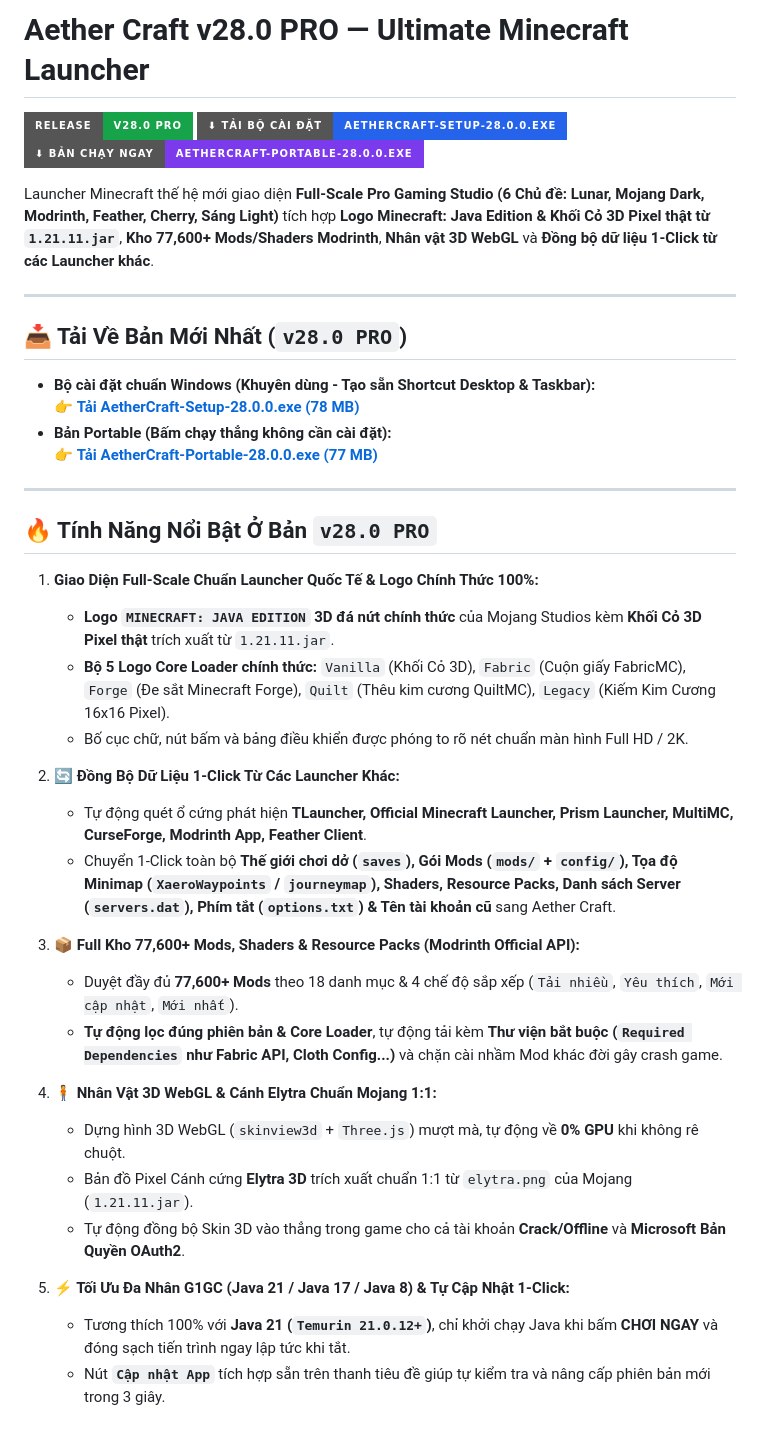
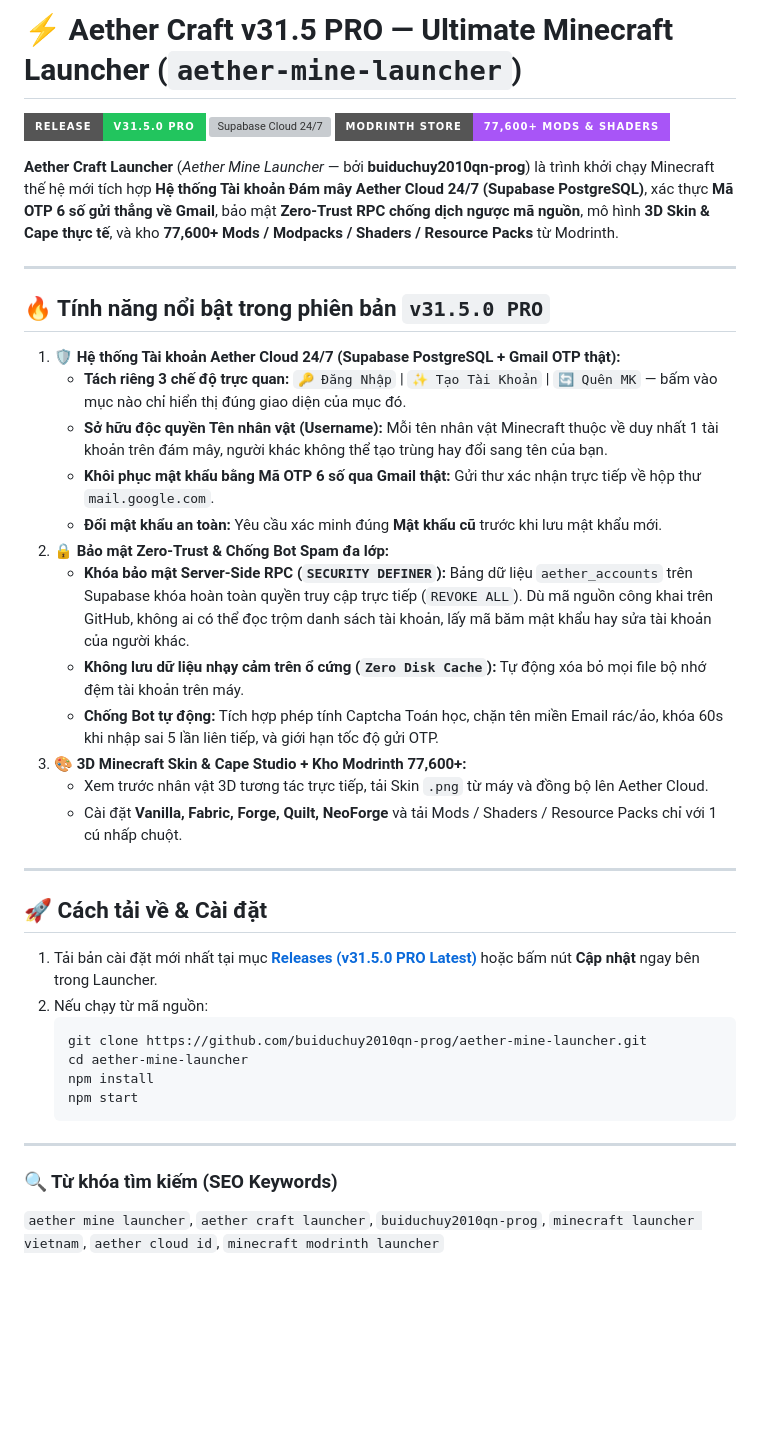
Before and after one commit to buiduchuy2010qn-prog/aether-mine-launcher, a Markdown page: README.md, the part around the change. GitHub-like rendering; badges without logos; blank space fills up the shorter version; grey boxes are pictures that could not be loaded.

Commit message:
Release v31.5.0 PRO: Update README, Repo About, and Latest Release tag

````diff
--- a/README.md
+++ b/README.md
@@ -1,41 +1,42 @@
-# Aether Craft v28.0 PRO — Ultimate Minecraft Launcher
+# ⚡ Aether Craft v31.5 PRO — Ultimate Minecraft Launcher (`aether-mine-launcher`)
 
-[![Phiên bản mới nhất](https://img.shields.io/badge/Release-v28.0_PRO-16a34a?style=for-the-badge)](https://github.com/buiduchuy2010qn-prog/aether-mine-launcher/releases/latest)
-[![Tải Bộ Cài Đặt Windows](https://img.shields.io/badge/⬇_Tải_Bộ_Cài_Đặt-AetherCraft--Setup--28.0.0.exe-2563eb?style=for-the-badge)](https://github.com/buiduchuy2010qn-prog/aether-mine-launcher/releases/download/v7.0.0/AetherCraft-Setup-28.0.0.exe)
-[![Tải Bản Portable](https://img.shields.io/badge/⬇_Bản_Chạy_Ngay-AetherCraft--Portable--28.0.0.exe-7c3aed?style=for-the-badge)](https://github.com/buiduchuy2010qn-prog/aether-mine-launcher/releases/download/v7.0.0/AetherCraft-Portable-28.0.0.exe)
+[![Latest Release](https://img.shields.io/badge/Release-v31.5.0_PRO-22c55e?style=for-the-badge)](https://github.com/buiduchuy2010qn-prog/aether-mine-launcher/releases/latest)
+[![Supabase Cloud 24/7](https://img.shields.io/badge/Aether_Cloud_ID-Supabase_PostgreSQL_24%2F7-06b6d4?style=for-the-badge)](https://github.com/buiduchuy2010qn-prog/aether-mine-launcher)
+[![Modrinth Store](https://img.shields.io/badge/Modrinth_Store-77%2C600%2B_Mods_%26_Shaders-a855f7?style=for-the-badge)](https://github.com/buiduchuy2010qn-prog/aether-mine-launcher)
 
-Launcher Minecraft thế hệ mới giao diện **Full-Scale Pro Gaming Studio (6 Chủ đề: Lunar, Mojang Dark, Modrinth, Feather, Cherry, Sáng Light)** tích hợp **Logo Minecraft: Java Edition & Khối Cỏ 3D Pixel thật từ `1.21.11.jar`**, **Kho 77,600+ Mods/Shaders Modrinth**, **Nhân vật 3D WebGL** và **Đồng bộ dữ liệu 1-Click từ các Launcher khác**.
+**Aether Craft Launcher** (*Aether Mine Launcher* — bởi **buiduchuy2010qn-prog**) là trình khởi chạy Minecraft thế hệ mới tích hợp **Hệ thống Tài khoản Đám mây Aether Cloud 24/7 (Supabase PostgreSQL)**, xác thực **Mã OTP 6 số gửi thẳng về Gmail**, bảo mật **Zero-Trust RPC chống dịch ngược mã nguồn**, mô hình **3D Skin & Cape thực tế**, và kho **77,600+ Mods / Modpacks / Shaders / Resource Packs** từ Modrinth.
 
 ---
 
-## 📥 Tải Về Bản Mới Nhất (`v28.0 PRO`)
-- **Bộ cài đặt chuẩn Windows (Khuyên dùng - Tạo sẵn Shortcut Desktop & Taskbar):**
-  👉 **[Tải AetherCraft-Setup-28.0.0.exe (78 MB)](https://github.com/buiduchuy2010qn-prog/aether-mine-launcher/releases/download/v7.0.0/AetherCraft-Setup-28.0.0.exe)**
-- **Bản Portable (Bấm chạy thẳng không cần cài đặt):**
-  👉 **[Tải AetherCraft-Portable-28.0.0.exe (77 MB)](https://github.com/buiduchuy2010qn-prog/aether-mine-launcher/releases/download/v7.0.0/AetherCraft-Portable-28.0.0.exe)**
+## 🔥 Tính năng nổi bật trong phiên bản `v31.5.0 PRO`
+
+1. **🛡️ Hệ thống Tài khoản Aether Cloud 24/7 (Supabase PostgreSQL + Gmail OTP thật):**
+   - **Tách riêng 3 chế độ trực quan:** `🔑 Đăng Nhập` | `✨ Tạo Tài Khoản` | `🔄 Quên MK` — bấm vào mục nào chỉ hiển thị đúng giao diện của mục đó.
+   - **Sở hữu độc quyền Tên nhân vật (Username):** Mỗi tên nhân vật Minecraft thuộc về duy nhất 1 tài khoản trên đám mây, người khác không thể tạo trùng hay đổi sang tên của bạn.
+   - **Khôi phục mật khẩu bằng Mã OTP 6 số qua Gmail thật:** Gửi thư xác nhận trực tiếp về hộp thư `mail.google.com`.
+   - **Đổi mật khẩu an toàn:** Yêu cầu xác minh đúng **Mật khẩu cũ** trước khi lưu mật khẩu mới.
+2. **🔒 Bảo mật Zero-Trust & Chống Bot Spam đa lớp:**
+   - **Khóa bảo mật Server-Side RPC (`SECURITY DEFINER`):** Bảng dữ liệu `aether_accounts` trên Supabase khóa hoàn toàn quyền truy cập trực tiếp (`REVOKE ALL`). Dù mã nguồn công khai trên GitHub, không ai có thể đọc trộm danh sách tài khoản, lấy mã băm mật khẩu hay sửa tài khoản của người khác.
+   - **Không lưu dữ liệu nhạy cảm trên ổ cứng (`Zero Disk Cache`):** Tự động xóa bỏ mọi file bộ nhớ đệm tài khoản trên máy.
+   - **Chống Bot tự động:** Tích hợp phép tính Captcha Toán học, chặn tên miền Email rác/ảo, khóa 60s khi nhập sai 5 lần liên tiếp, và giới hạn tốc độ gửi OTP.
+3. **🎨 3D Minecraft Skin & Cape Studio + Kho Modrinth 77,600+:**
+   - Xem trước nhân vật 3D tương tác trực tiếp, tải Skin `.png` từ máy và đồng bộ lên Aether Cloud.
+   - Cài đặt **Vanilla, Fabric, Forge, Quilt, NeoForge** và tải Mods / Shaders / Resource Packs chỉ với 1 cú nhấp chuột.
 
 ---
 
-## 🔥 Tính Năng Nổi Bật Ở Bản `v28.0 PRO`
+## 🚀 Cách tải về & Cài đặt
 
-1. **Giao Diện Full-Scale Chuẩn Launcher Quốc Tế & Logo Chính Thức 100%:**
-   - **Logo `MINECRAFT: JAVA EDITION` 3D đá nứt chính thức** của Mojang Studios kèm **Khối Cỏ 3D Pixel thật** trích xuất từ `1.21.11.jar`.
-   - **Bộ 5 Logo Core Loader chính thức:** `Vanilla` (Khối Cỏ 3D), `Fabric` (Cuộn giấy FabricMC), `Forge` (Đe sắt Minecraft Forge), `Quilt` (Thêu kim cương QuiltMC), `Legacy` (Kiếm Kim Cương 16x16 Pixel).
-   - Bố cục chữ, nút bấm và bảng điều khiển được phóng to rõ nét chuẩn màn hình Full HD / 2K.
+1. Tải bản cài đặt mới nhất tại mục **[Releases (v31.5.0 PRO Latest)](https://github.com/buiduchuy2010qn-prog/aether-mine-launcher/releases/latest)** hoặc bấm nút **Cập nhật** ngay bên trong Launcher.
+2. Nếu chạy từ mã nguồn:
+   ```bash
+   git clone https://github.com/buiduchuy2010qn-prog/aether-mine-launcher.git
+   cd aether-mine-launcher
+   npm install
+   npm start
+   ```
 
-2. **🔄 Đồng Bộ Dữ Liệu 1-Click Từ Các Launcher Khác:**
-   - Tự động quét ổ cứng phát hiện **TLauncher, Official Minecraft Launcher, Prism Launcher, MultiMC, CurseForge, Modrinth App, Feather Client**.
-   - Chuyển 1-Click toàn bộ **Thế giới chơi dở (`saves`), Gói Mods (`mods/` + `config/`), Tọa độ Minimap (`XaeroWaypoints` / `journeymap`), Shaders, Resource Packs, Danh sách Server (`servers.dat`), Phím tắt (`options.txt`) & Tên tài khoản cũ** sang Aether Craft.
+---
 
-3. **📦 Full Kho 77,600+ Mods, Shaders & Resource Packs (Modrinth Official API):**
-   - Duyệt đầy đủ **77,600+ Mods** theo 18 danh mục & 4 chế độ sắp xếp (`Tải nhiều`, `Yêu thích`, `Mới cập nhật`, `Mới nhất`).
-   - **Tự động lọc đúng phiên bản & Core Loader**, tự động tải kèm **Thư viện bắt buộc (`Required Dependencies` như Fabric API, Cloth Config...)** và chặn cài nhầm Mod khác đời gây crash game.
-
-4. **🧍 Nhân Vật 3D WebGL & Cánh Elytra Chuẩn Mojang 1:1:**
-   - Dựng hình 3D WebGL (`skinview3d` + `Three.js`) mượt mà, tự động về **0% GPU** khi không rê chuột.
-   - Bản đồ Pixel Cánh cứng **Elytra 3D** trích xuất chuẩn 1:1 từ `elytra.png` của Mojang (`1.21.11.jar`).
-   - Tự động đồng bộ Skin 3D vào thẳng trong game cho cả tài khoản **Crack/Offline** và **Microsoft Bản Quyền OAuth2**.
-
-5. **⚡ Tối Ưu Đa Nhân G1GC (Java 21 / Java 17 / Java 8) & Tự Cập Nhật 1-Click:**
-   - Tương thích 100% với **Java 21 (`Temurin 21.0.12+`)**, chỉ khởi chạy Java khi bấm **CHƠI NGAY** và đóng sạch tiến trình ngay lập tức khi tắt.
-   - Nút **`Cập nhật App`** tích hợp sẵn trên thanh tiêu đề giúp tự kiểm tra và nâng cấp phiên bản mới trong 3 giây.
+### 🔍 Từ khóa tìm kiếm (SEO Keywords)
+`aether mine launcher`, `aether craft launcher`, `buiduchuy2010qn-prog`, `minecraft launcher vietnam`, `aether cloud id`, `minecraft modrinth launcher`
````
